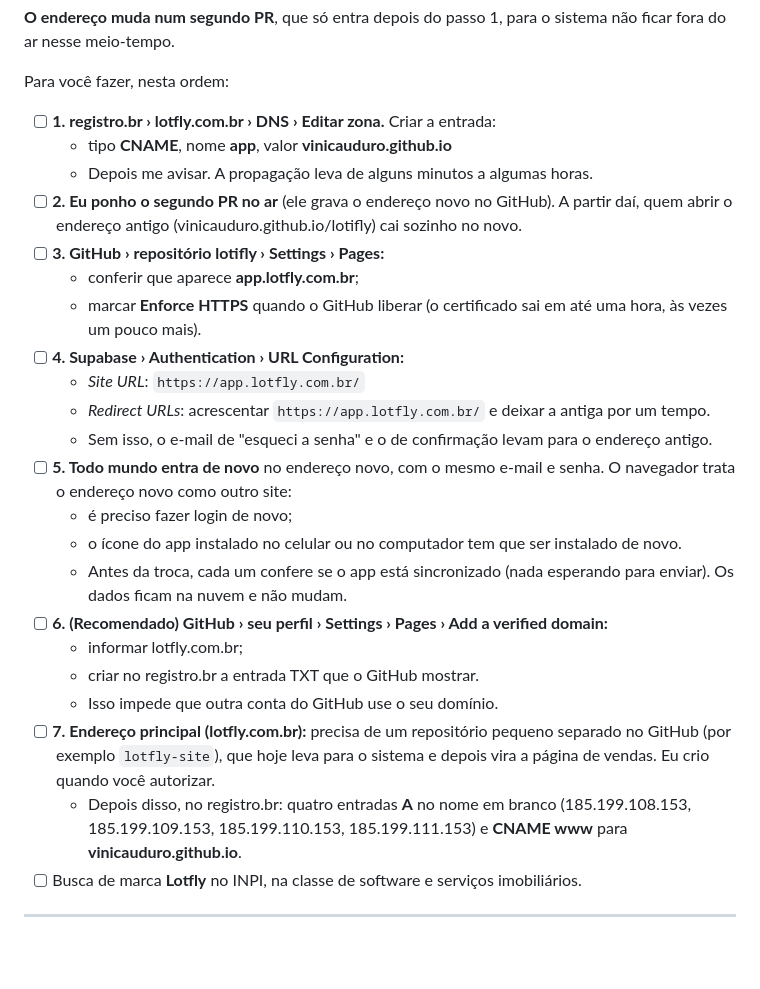
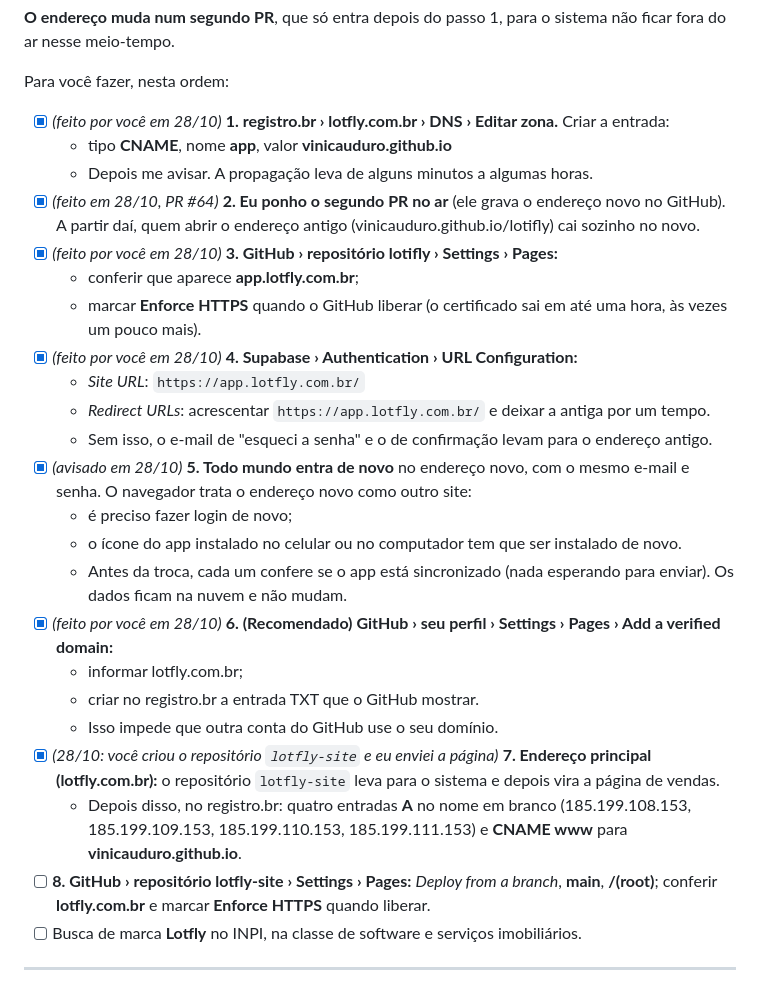
Before and after one commit to vinicauduro/lotifly, a Markdown page: PENDENTE.md, the part around the change. Rendered like a GitHub page; blank space fills up the shorter version.

Commit message:
Pendências: passos do domínio concluídos (#65)
Claude-Session: https://claude.ai/code/session_01S3nXQ7LmAmAXV2toB95uYD

Co-authored-by: Claude <noreply@anthropic.com>

```diff
--- a/PENDENTE.md
+++ b/PENDENTE.md
@@ -776,36 +776,38 @@ fora do ar nesse meio-tempo.
 
 Para você fazer, nesta ordem:
 
-- [ ] **1. registro.br › lotfly.com.br › DNS › Editar zona.** Criar a entrada:
+- [x] *(feito por você em 28/10)* **1. registro.br › lotfly.com.br › DNS › Editar zona.** Criar a entrada:
   - tipo **CNAME**, nome **app**, valor **vinicauduro.github.io**
   - Depois me avisar. A propagação leva de alguns minutos a algumas horas.
-- [ ] **2. Eu ponho o segundo PR no ar** (ele grava o endereço novo no GitHub). A partir daí,
+- [x] *(feito em 28/10, PR #64)* **2. Eu ponho o segundo PR no ar** (ele grava o endereço novo no GitHub). A partir daí,
   quem abrir o endereço antigo (vinicauduro.github.io/lotifly) cai sozinho no novo.
-- [ ] **3. GitHub › repositório lotifly › Settings › Pages:**
+- [x] *(feito por você em 28/10)* **3. GitHub › repositório lotifly › Settings › Pages:**
   - conferir que aparece **app.lotfly.com.br**;
   - marcar **Enforce HTTPS** quando o GitHub liberar (o certificado sai em até uma hora,
     às vezes um pouco mais).
-- [ ] **4. Supabase › Authentication › URL Configuration:**
+- [x] *(feito por você em 28/10)* **4. Supabase › Authentication › URL Configuration:**
   - *Site URL*: `https://app.lotfly.com.br/`
   - *Redirect URLs*: acrescentar `https://app.lotfly.com.br/` e deixar a antiga por um
     tempo.
   - Sem isso, o e-mail de "esqueci a senha" e o de confirmação levam para o endereço antigo.
-- [ ] **5. Todo mundo entra de novo** no endereço novo, com o mesmo e-mail e senha. O
+- [x] *(avisado em 28/10)* **5. Todo mundo entra de novo** no endereço novo, com o mesmo e-mail e senha. O
   navegador trata o endereço novo como outro site:
   - é preciso fazer login de novo;
   - o ícone do app instalado no celular ou no computador tem que ser instalado de novo.
   - Antes da troca, cada um confere se o app está sincronizado (nada esperando para
     enviar). Os dados ficam na nuvem e não mudam.
-- [ ] **6. (Recomendado) GitHub › seu perfil › Settings › Pages › Add a verified domain:**
+- [x] *(feito por você em 28/10)* **6. (Recomendado) GitHub › seu perfil › Settings › Pages › Add a verified domain:**
   - informar lotfly.com.br;
   - criar no registro.br a entrada TXT que o GitHub mostrar.
   - Isso impede que outra conta do GitHub use o seu domínio.
-- [ ] **7. Endereço principal (lotfly.com.br):** precisa de um repositório pequeno separado no
-  GitHub (por exemplo `lotfly-site`), que hoje leva para o sistema e depois vira a página de
-  vendas. Eu crio quando você autorizar.
+- [x] *(28/10: você criou o repositório `lotfly-site` e eu enviei a página)* **7. Endereço
+  principal (lotfly.com.br):** o repositório `lotfly-site` leva para o sistema e depois vira a
+  página de vendas.
   - Depois disso, no registro.br: quatro entradas **A** no nome em branco (185.199.108.153,
     185.199.109.153, 185.199.110.153, 185.199.111.153) e **CNAME www** para
     **vinicauduro.github.io**.
+- [ ] **8. GitHub › repositório lotfly-site › Settings › Pages:** *Deploy from a branch*,
+  **main**, **/(root)**; conferir **lotfly.com.br** e marcar **Enforce HTTPS** quando liberar.
 - [ ] Busca de marca **Lotfly** no INPI, na classe de software e serviços imobiliários.
 
 ---
```
